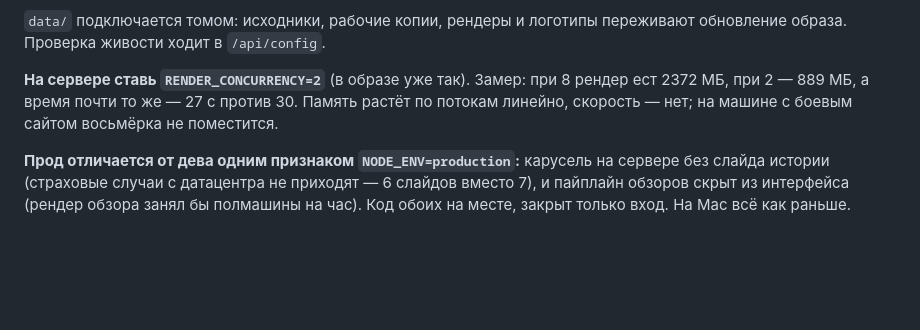
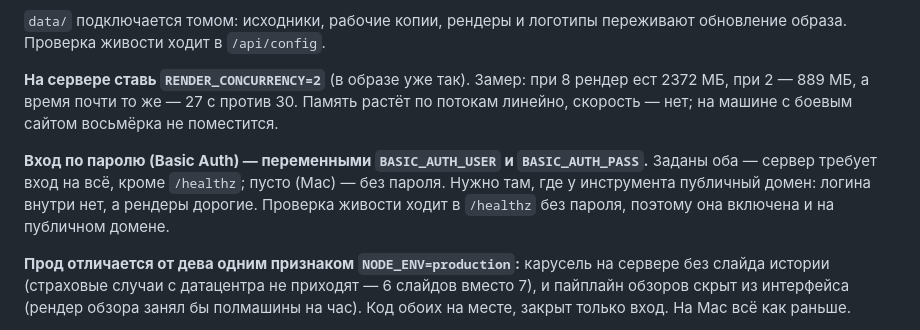
Before and after one commit to Nikolanikol/axis-video-pipeline, a Markdown page: README.md, the part around the change. Drawn GitHub-style; blank space fills up the shorter version.

```diff
--- a/README.md
+++ b/README.md
@@ -312,6 +312,11 @@ docker run -d --name axis-video --restart unless-stopped \
 2372 МБ, при 2 — 889 МБ, а время почти то же — 27 с против 30. Память растёт по потокам
 линейно, скорость — нет; на машине с боевым сайтом восьмёрка не поместится.
 
+**Вход по паролю (Basic Auth) — переменными `BASIC_AUTH_USER` и `BASIC_AUTH_PASS`.** Заданы
+оба — сервер требует вход на всё, кроме `/healthz`; пусто (Mac) — без пароля. Нужно там, где
+у инструмента публичный домен: логина внутри нет, а рендеры дорогие. Проверка живости ходит
+в `/healthz` без пароля, поэтому она включена и на публичном домене.
+
 **Прод отличается от дева одним признаком `NODE_ENV=production`:** карусель на сервере
 без слайда истории (страховые случаи с датацентра не приходят — 6 слайдов вместо 7),
 и пайплайн обзоров скрыт из интерфейса (рендер обзора занял бы полмашины на час). Код обоих
```
Also changed, not shown: CONTEXT.md (+24 -2 lines).
